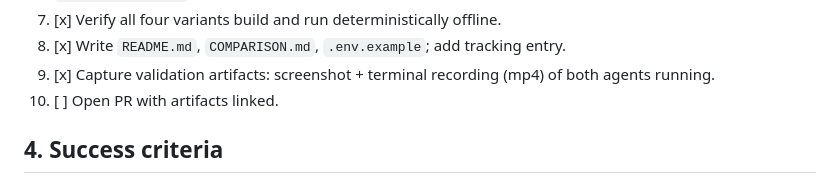
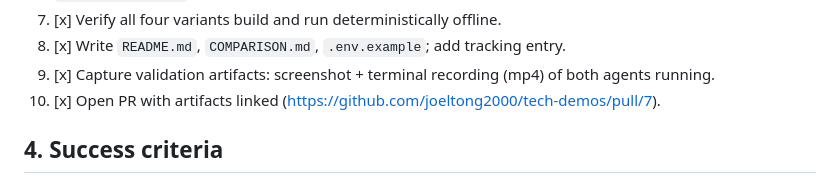
Before and after one commit to joeltong2000/tech-demos, a Markdown page: apps/agent-framework-skills/PLAN.md, the part around the change. Drawn GitHub-style.

Commit message:
Mark PLAN.md PR step complete for agent-framework-skills demo.
Co-authored-by: joeltong2000 <joeltong2000@users.noreply.github.com>

```diff
--- a/apps/agent-framework-skills/PLAN.md
+++ b/apps/agent-framework-skills/PLAN.md
@@ -37,7 +37,7 @@ Python baseline, Python skill-guided — and read `COMPARISON.md` for the concre
 7. [x] Verify all four variants build and run deterministically offline.
 8. [x] Write `README.md`, `COMPARISON.md`, `.env.example`; add tracking entry.
 9. [x] Capture validation artifacts: screenshot + terminal recording (mp4) of both agents running.
-10. [ ] Open PR with artifacts linked.
+10. [x] Open PR with artifacts linked (https://github.com/joeltong2000/tech-demos/pull/7).
 
 ## 4. Success criteria
 
```
